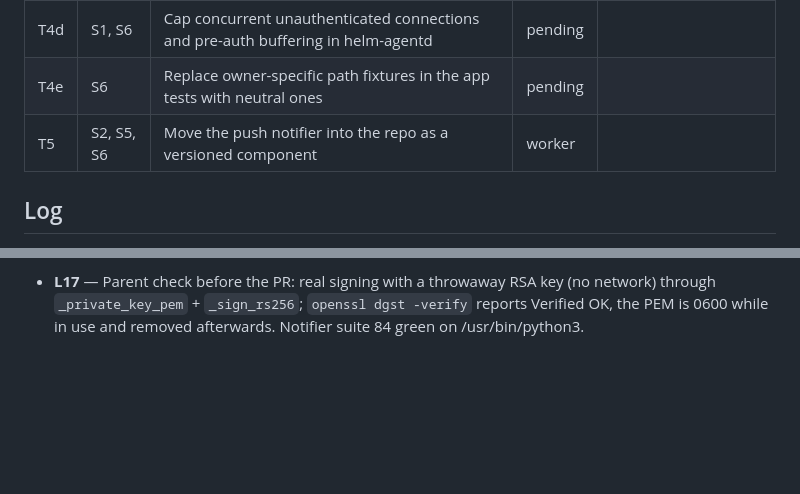
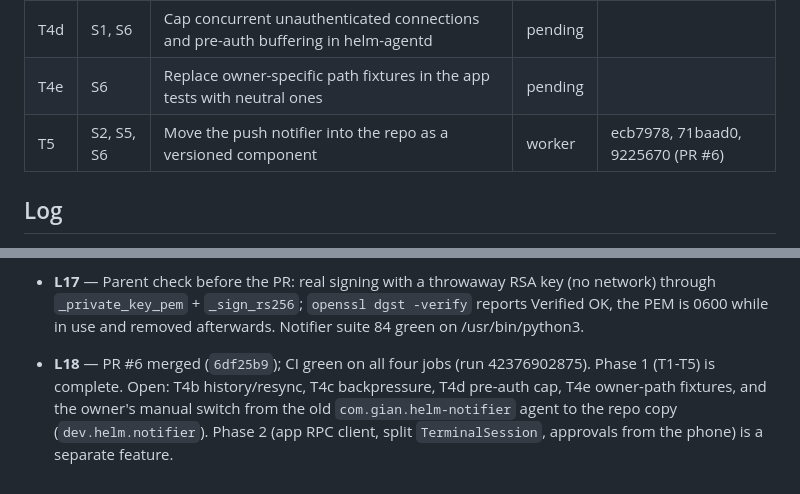
Before and after one commit to DarkCodex29/helm, a Markdown page: odd/tasks/agentd-rpc-2026-11.md, 2 parts joined by grey strips. Rendered like a GitHub page; blank space fills up the shorter version.

Commit message:
docs(odd): close phase 1 of the agentd feature

```diff
--- a/odd/tasks/agentd-rpc-2026-11.md
+++ b/odd/tasks/agentd-rpc-2026-11.md
@@ -44,7 +44,7 @@ to the phone. Phases 0-1 of the plan approved on 2026-11-06.
 | T4c | S1, S5 | Per-client backpressure: bound each socket's outgoing queue, drop or disconnect a slow client without stalling the others | pending | |
 | T4d | S1, S6 | Cap concurrent unauthenticated connections and pre-auth buffering in helm-agentd | pending | |
 | T4e | S6 | Replace owner-specific path fixtures in the app tests with neutral ones | pending | |
-| T5 | S2, S5, S6 | Move the push notifier into the repo as a versioned component | worker | |
+| T5 | S2, S5, S6 | Move the push notifier into the repo as a versioned component | worker | ecb7978, 71baad0, 9225670 (PR #6) |
 
 ## Log
 
@@ -250,3 +250,9 @@ to the phone. Phases 0-1 of the plan approved on 2026-11-06.
   RSA key (no network) through `_private_key_pem` + `_sign_rs256`;
   `openssl dgst -verify` reports Verified OK, the PEM is 0600 while in use
   and removed afterwards. Notifier suite 84 green on /usr/bin/python3.
+- **L18** — PR #6 merged (`6df25b9`); CI green on all four jobs (run
+  42376902875). Phase 1 (T1-T5) is complete. Open: T4b history/resync,
+  T4c backpressure, T4d pre-auth cap, T4e owner-path fixtures, and the
+  owner's manual switch from the old `com.gian.helm-notifier` agent to the
+  repo copy (`dev.helm.notifier`). Phase 2 (app RPC client, split
+  `TerminalSession`, approvals from the phone) is a separate feature.
```
